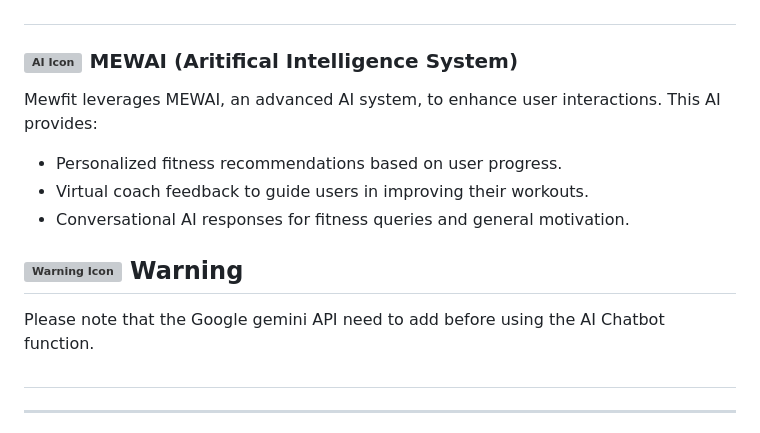
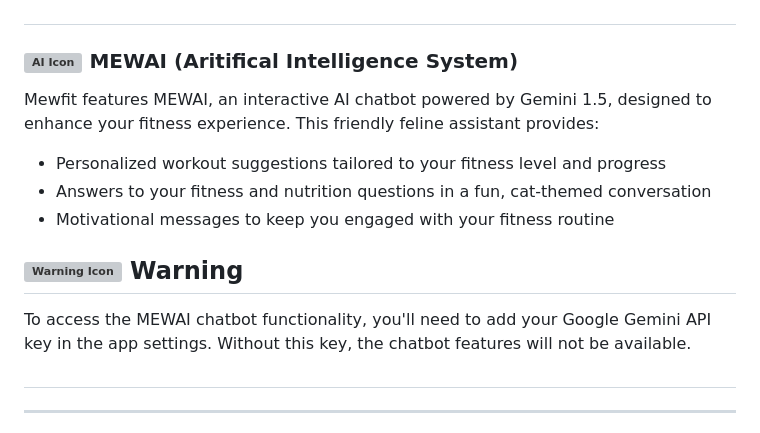
Before and after one commit to Wilsomwong2004/Mewfit, a Markdown page: README.md, the part around the change. Drawn GitHub-style; grey boxes are pictures that could not be loaded.

```diff
--- a/README.md
+++ b/README.md
@@ -41,13 +41,13 @@ Please note that the pose detection feature in Mewfit relies on advanced algorit
 ##
 
 ### <img src="https://img.icons8.com/?size=100&id=eoxMN35Z6JKg&format=png&color=000000" alt="AI Icon" width="24"> MEWAI (Aritifical Intelligence System)
-Mewfit leverages MEWAI, an advanced AI system, to enhance user interactions. This AI provides:
-- Personalized fitness recommendations based on user progress.
-- Virtual coach feedback to guide users in improving their workouts.
-- Conversational AI responses for fitness queries and general motivation.
+Mewfit features MEWAI, an interactive AI chatbot powered by Gemini 1.5, designed to enhance your fitness experience. This friendly feline assistant provides:
+- Personalized workout suggestions tailored to your fitness level and progress
+- Answers to your fitness and nutrition questions in a fun, cat-themed conversation
+- Motivational messages to keep you engaged with your fitness routine
 
 ## <img src="https://img.icons8.com/color/48/error--v1.png" alt="Warning Icon" width="24"> Warning
-Please note that the Google gemini API need to add before using the AI Chatbot function.
+To access the MEWAI chatbot functionality, you'll need to add your Google Gemini API key in the app settings. Without this key, the chatbot features will not be available.
 ##
 
 ---
```
